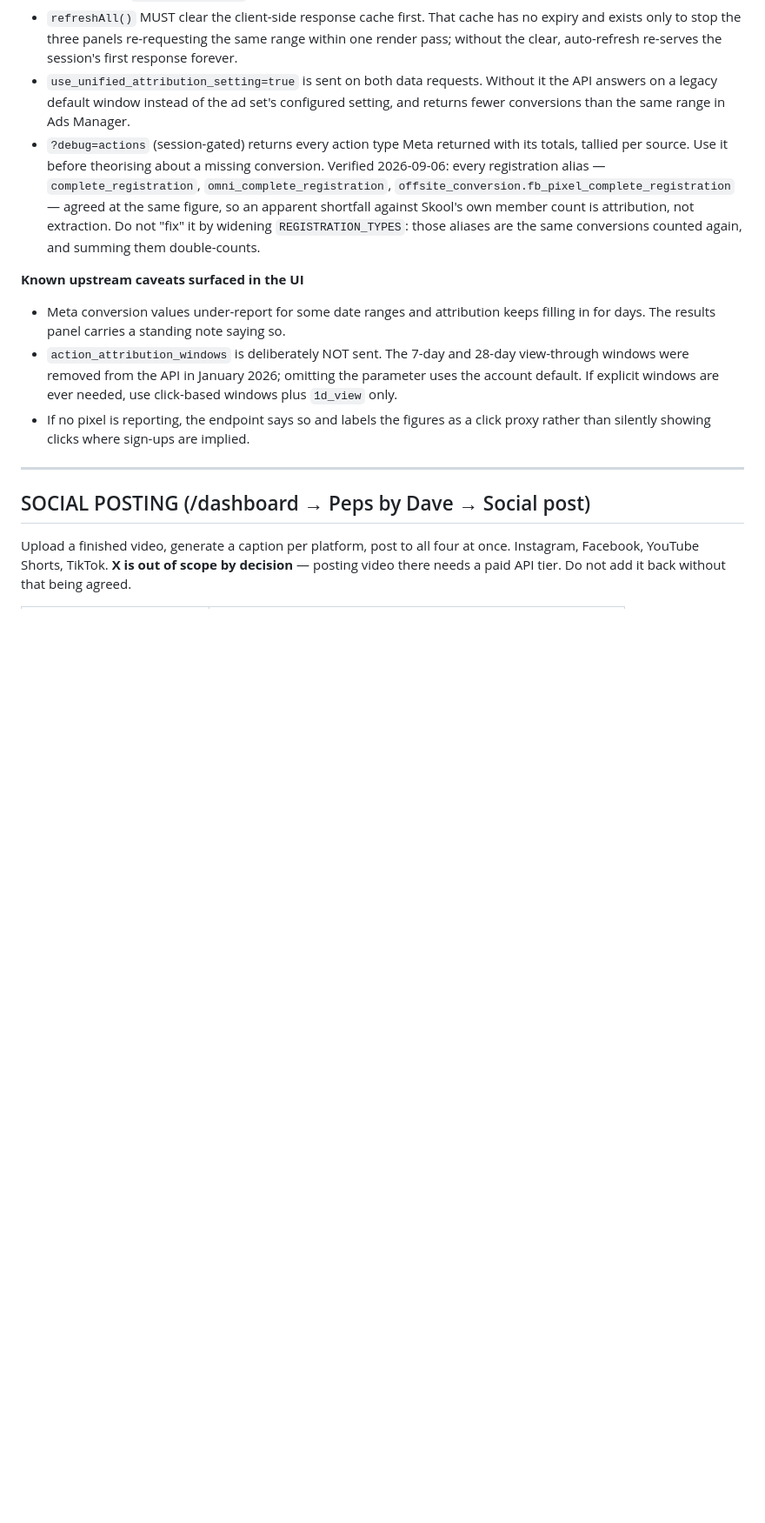
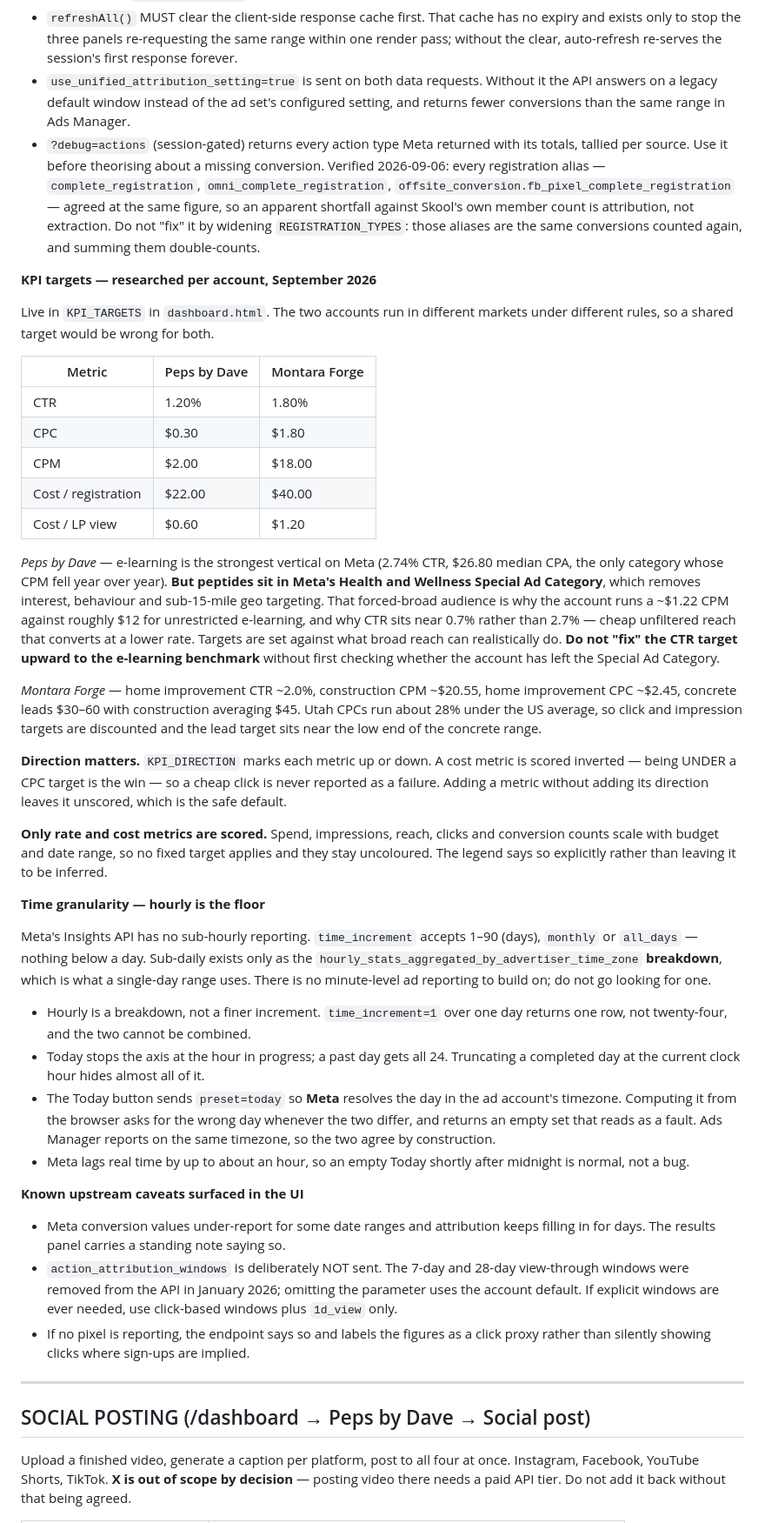
Before and after one commit to jtfasulo7/sybago-website, a Markdown page: CLAUDE.md, the part around the change. Shown at 87% size. Rendered like a GitHub page; blank space fills up the shorter version.

Commit message:
docs: record the researched KPI targets and Meta's hourly floor
Co-Authored-By: Claude Opus 5 (1M context) <noreply@anthropic.com>
Claude-Session: https://claude.ai/code/session_01KxeoWyrPt7wVDERZ5MyZ27

```diff
--- a/CLAUDE.md
+++ b/CLAUDE.md
@@ -344,6 +344,60 @@ second row ragged. Extra metrics belong in the chart pickers and the table.
   attribution, not extraction. Do not "fix" it by widening `REGISTRATION_TYPES`: those
   aliases are the same conversions counted again, and summing them double-counts.
 
+**KPI targets — researched per account, September 2026**
+
+Live in `KPI_TARGETS` in `dashboard.html`. The two accounts run in different markets
+under different rules, so a shared target would be wrong for both.
+
+| Metric | Peps by Dave | Montara Forge |
+|---|---|---|
+| CTR | 1.20% | 1.80% |
+| CPC | $0.30 | $1.80 |
+| CPM | $2.00 | $18.00 |
+| Cost / registration | $22.00 | $40.00 |
+| Cost / LP view | $0.60 | $1.20 |
+
+*Peps by Dave* — e-learning is the strongest vertical on Meta (2.74% CTR, $26.80 median CPA,
+the only category whose CPM fell year over year). **But peptides sit in Meta's Health and
+Wellness Special Ad Category**, which removes interest, behaviour and sub-15-mile geo
+targeting. That forced-broad audience is why the account runs a ~$1.22 CPM against roughly
+$12 for unrestricted e-learning, and why CTR sits near 0.7% rather than 2.7% — cheap
+unfiltered reach that converts at a lower rate. Targets are set against what broad reach can
+realistically do. **Do not "fix" the CTR target upward to the e-learning benchmark** without
+first checking whether the account has left the Special Ad Category.
+
+*Montara Forge* — home improvement CTR ~2.0%, construction CPM ~$20.55, home improvement CPC
+~$2.45, concrete leads $30–60 with construction averaging $45. Utah CPCs run about 28% under
+the US average, so click and impression targets are discounted and the lead target sits near
+the low end of the concrete range.
+
+**Direction matters.** `KPI_DIRECTION` marks each metric up or down. A cost metric is scored
+inverted — being UNDER a CPC target is the win — so a cheap click is never reported as a
+failure. Adding a metric without adding its direction leaves it unscored, which is the safe
+default.
+
+**Only rate and cost metrics are scored.** Spend, impressions, reach, clicks and conversion
+counts scale with budget and date range, so no fixed target applies and they stay uncoloured.
+The legend says so explicitly rather than leaving it to be inferred.
+
+**Time granularity — hourly is the floor**
+
+Meta's Insights API has no sub-hourly reporting. `time_increment` accepts 1–90 (days),
+`monthly` or `all_days` — nothing below a day. Sub-daily exists only as the
+`hourly_stats_aggregated_by_advertiser_time_zone` **breakdown**, which is what a single-day
+range uses. There is no minute-level ad reporting to build on; do not go looking for one.
+
+- Hourly is a breakdown, not a finer increment. `time_increment=1` over one day returns one
+  row, not twenty-four, and the two cannot be combined.
+- Today stops the axis at the hour in progress; a past day gets all 24. Truncating a completed
+  day at the current clock hour hides almost all of it.
+- The Today button sends `preset=today` so **Meta** resolves the day in the ad account's
+  timezone. Computing it from the browser asks for the wrong day whenever the two differ, and
+  returns an empty set that reads as a fault. Ads Manager reports on the same timezone, so the
+  two agree by construction.
+- Meta lags real time by up to about an hour, so an empty Today shortly after midnight is
+  normal, not a bug.
+
 **Known upstream caveats surfaced in the UI**
 
 - Meta conversion values under-report for some date ranges and attribution keeps filling
```
